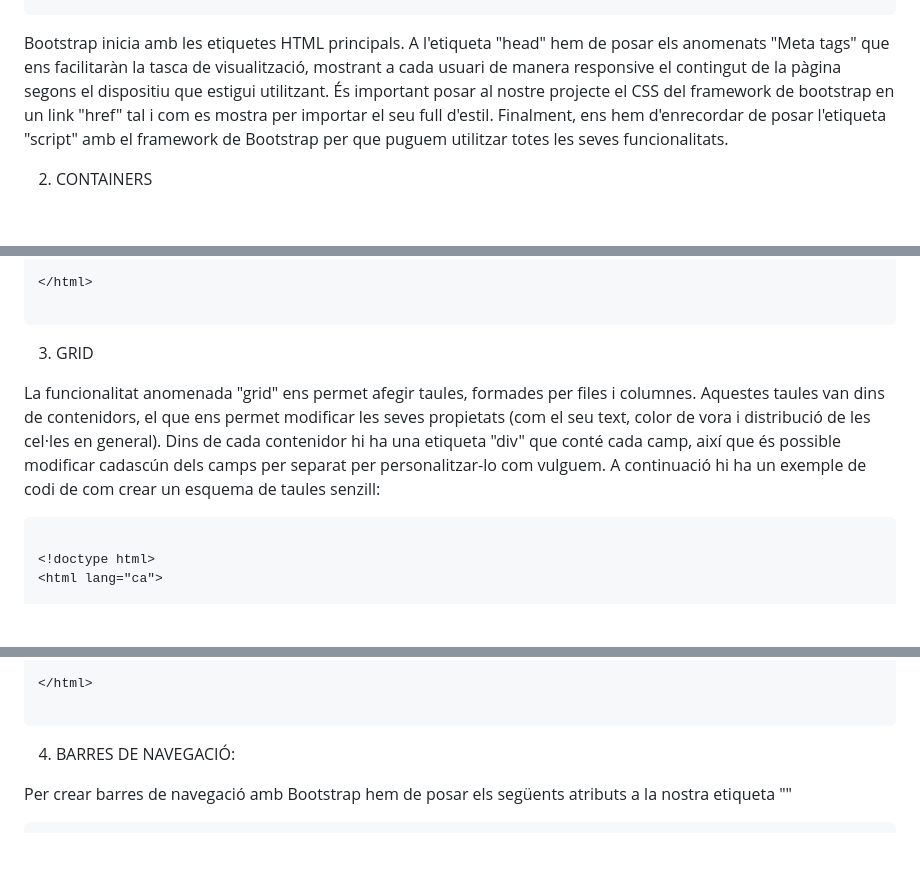
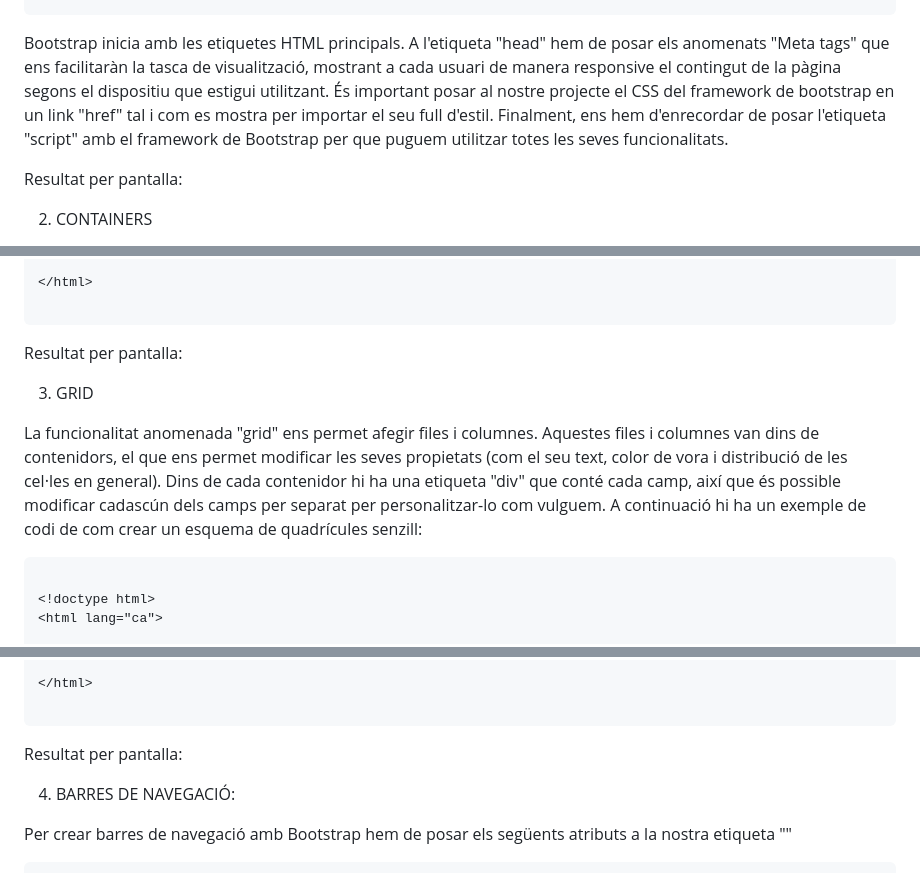
Before and after one commit to AlexGonzalvez/Projecte_Flask_LM, a Markdown page: README.md, 3 parts joined by grey strips. GitHub-like rendering; blank space fills up the shorter version.

````diff
--- a/README.md
+++ b/README.md
@@ -301,6 +301,8 @@ Per crear una pàgina principal amb Bootstrap, la manera més senzilla és fer-h
 ```
 Bootstrap inicia amb les etiquetes HTML principals. A l'etiqueta "head" hem de posar els anomenats "Meta tags" que ens facilitaràn la tasca de visualització, mostrant a cada usuari de manera responsive el contingut de la pàgina segons el dispositiu que estigui utilitzant. És important posar al nostre projecte el CSS del framework de bootstrap en un link "href" tal i com es mostra per importar el seu full d'estil. Finalment, ens hem d'enrecordar de posar l'etiqueta "script" amb el framework de Bootstrap per que puguem utilitzar totes les seves funcionalitats.
 
+Resultat per pantalla:
+
 2. CONTAINERS
 
 Els containers a Bootstrap ens facilitaràn molt la feina d'organitzar tota la informació que volem posar a la nostra web. Gràcies a aquesta funció podem posar el text que necessitem en diverses parts i editar-les sense que hi hagi conflictes. Per si fos poc, també ens ajuda a que cadascuna de les parts tingui el seu propi estil, ja que podem ajustar-lo al color i mida que vulguem, (el que pot ser útil per establir la mida del contenidor segons la mida de la pantalla de l'usuari de manera responsive). D'aquesta manera els contenidors són essencials per poder tenir el nostre text creatiu i original. A continuació es mostra un codi on es creen aquests contenidors de diferents mides i que contenen el seu propi text (que descriu si és un contenidor petit, mitjà, gran o molt gran).
@@ -371,10 +373,11 @@ Els containers a Bootstrap ens facilitaràn molt la feina d'organitzar tota la i
 </html>
 
 ```
+Resultat per pantalla:
 
 3. GRID
 
-La funcionalitat anomenada "grid" ens permet afegir taules, formades per files i columnes. Aquestes taules van dins de contenidors, el que ens permet modificar les seves propietats (com el seu text, color de vora i distribució de les cel·les en general). Dins de cada contenidor hi ha una etiqueta "div" que conté cada camp, així que és possible modificar cadascún dels camps per separat per personalitzar-lo com vulguem. A continuació hi ha un exemple de codi de com crear un esquema de taules senzill:
+La funcionalitat anomenada "grid" ens permet afegir files i columnes. Aquestes files i columnes van dins de contenidors, el que ens permet modificar les seves propietats (com el seu text, color de vora i distribució de les cel·les en general). Dins de cada contenidor hi ha una etiqueta "div" que conté cada camp, així que és possible modificar cadascún dels camps per separat per personalitzar-lo com vulguem. A continuació hi ha un exemple de codi de com crear un esquema de quadrícules senzill:
 
 ```
 
@@ -460,7 +463,7 @@ La funcionalitat anomenada "grid" ens permet afegir taules, formades per files i
 </html>
 
 ```
-
+Resultat per pantalla:
 
 4. BARRES DE NAVEGACIÓ:
 
````
Also changed, not shown: other parts of README.md (+75 -0 lines).
